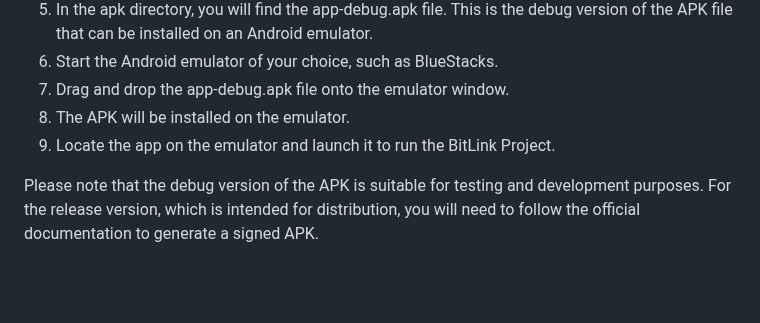
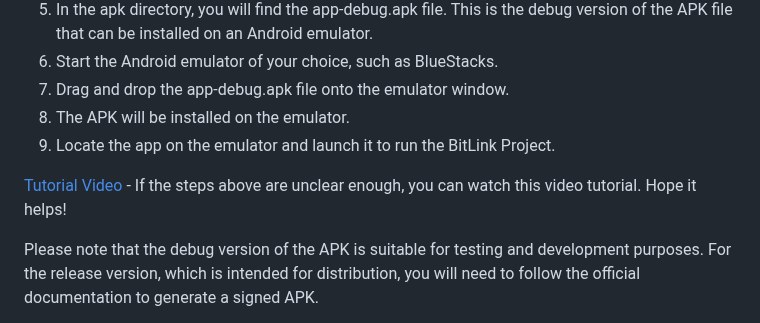
Before and after one commit to arifnrsk/BitLink, a Markdown page: README.md, the part around the change. Rendered like a GitHub page; blank space fills up the shorter version.

```diff
--- a/README.md
+++ b/README.md
@@ -44,6 +44,8 @@ To export a debug version of the APK file for Android and run it on an emulator:
 9. The APK will be installed on the emulator.
 10. Locate the app on the emulator and launch it to run the BitLink Project.
 
+[Tutorial Video](https://drive.google.com/file/d/1S1xFZI6Pa6U4MHJ7Vobo13SNUMJJuQlp/view?usp=sharing) - If the steps above are unclear enough, you can watch this video tutorial. Hope it helps!
+
 Please note that the debug version of the APK is suitable for testing and development purposes. For the release version, which is intended for distribution, you will need to follow the official documentation to generate a signed APK.
 
 That's it! You can now run BitLink Project locally using Live Server in VS Code and export a debug version of the APK file to run on an Android emulator like BlueStacks.
```
